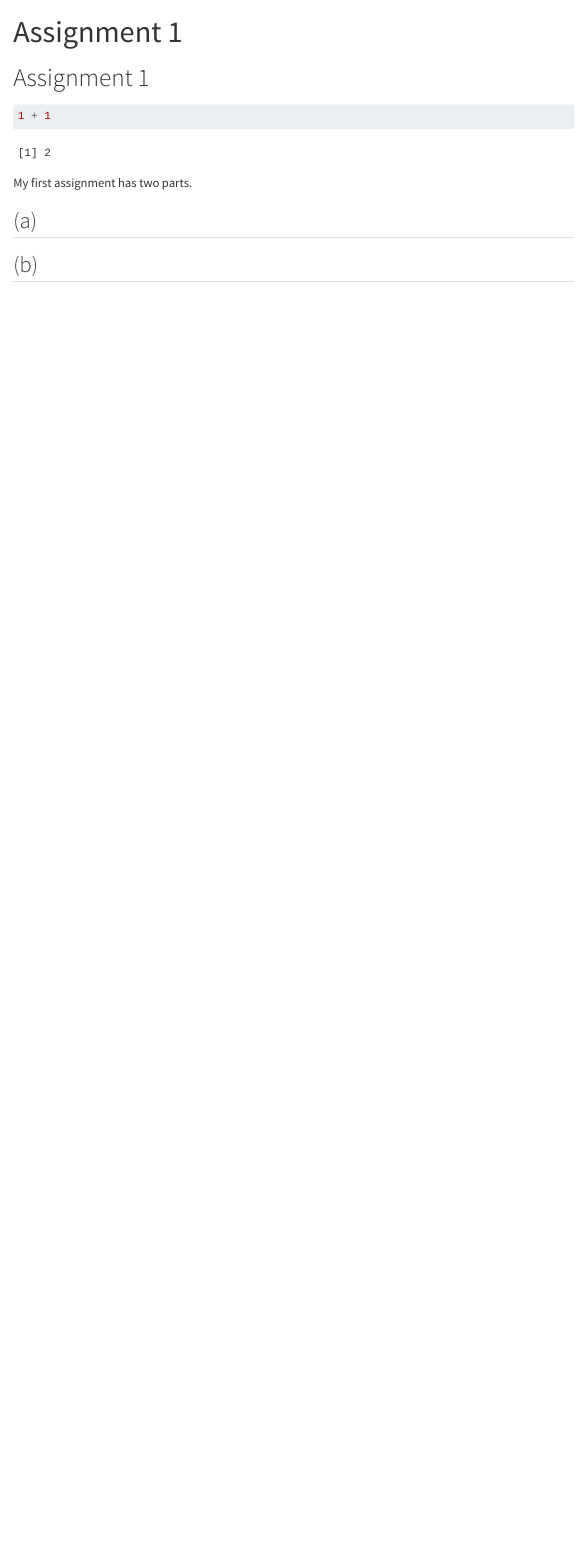
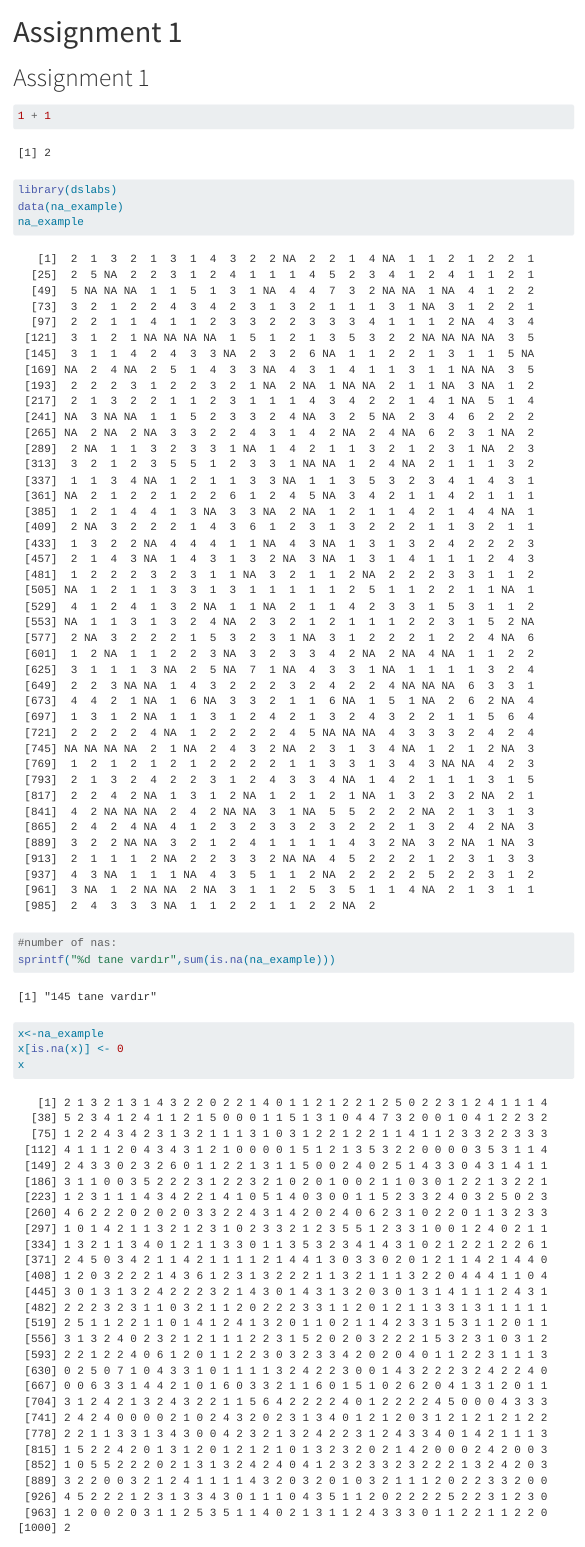
Before and after one commit to emu-hacettepe-analytics/emu430-fall2023-dogayagmurdeniz, a Quarto document (assignments/assignment-1.qmd): the page in a window 1100 px wide, from its top. Rendered offline with R 4.5, knitr and Pandoc in place of Quarto, with nearby package versions; menus at the side of the page are left out.

Commit message:
na_example

````diff
--- a/assignments/assignment-1.qmd
+++ b/assignments/assignment-1.qmd
@@ -6,6 +6,15 @@ title: "Assignment 1"
 
 ```{r}
 1 + 1
+
+library(dslabs)
+data(na_example)
+na_example
+#number of nas:
+sprintf("%d tane vardır",sum(is.na(na_example)))
+x<-na_example
+x[is.na(x)] <- 0
+x
 ```
 
 My first assignment has two parts.
````
Also changed, not shown: docs/search.json, index.qmd (line endings or trailing spaces), assignments/assignment-1.qmd (1 more changed lines), 15 other files.
